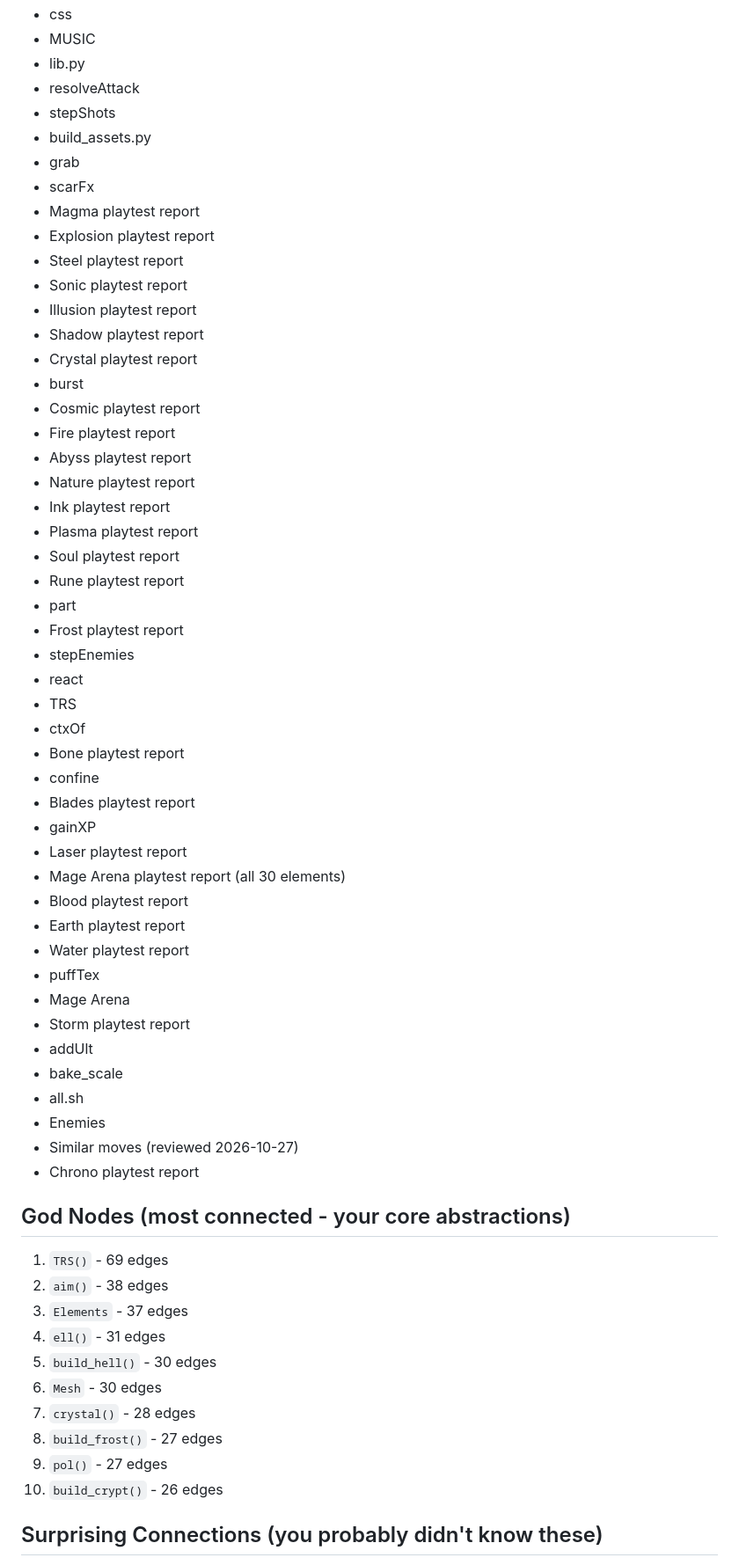
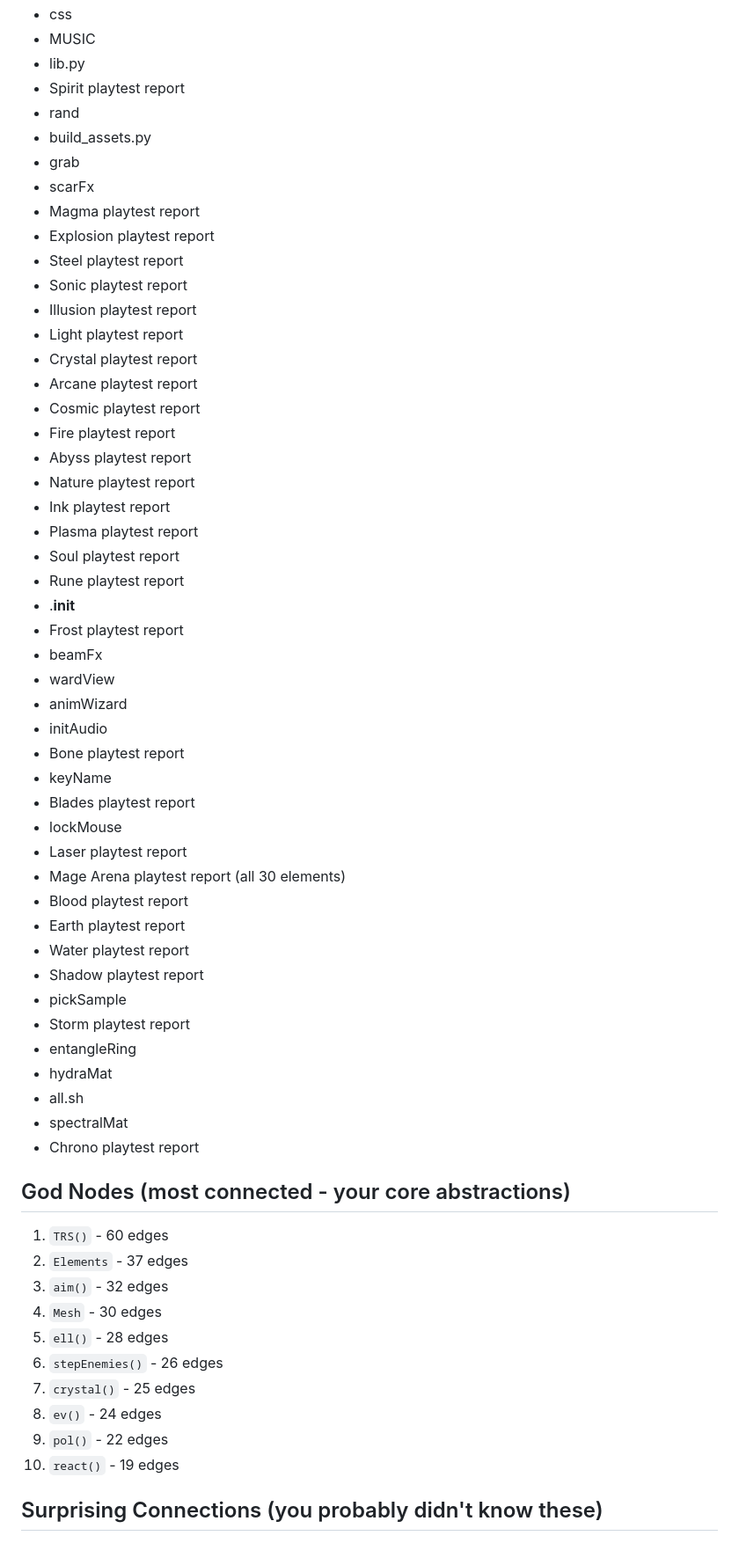
Before and after one commit to jmzidek9/Mage-Arena, a Markdown page: vault/Graph Report.md, the part around one of its changes. Shown at 88% size. Drawn GitHub-style.

```diff
--- a/vault/Graph Report.md
+++ b/vault/Graph Report.md
@@ -51,8 +50,8 @@
 - css
 - MUSIC
 - lib.py
-- resolveAttack
-- stepShots
+- Spirit playtest report
+- rand
 - build_assets.py
 - grab
 - scarFx
@@ -61,9 +60,9 @@
 - Steel playtest report
 - Sonic playtest report
 - Illusion playtest report
-- Shadow playtest report
+- Light playtest report
 - Crystal playtest report
-- burst
+- Arcane playtest report
 - Cosmic playtest report
 - Fire playtest report
 - Abyss playtest report
@@ -72,41 +71,40 @@
 - Plasma playtest report
 - Soul playtest report
 - Rune playtest report
-- part
+- .__init__
 - Frost playtest report
-- stepEnemies
-- react
-- TRS
-- ctxOf
+- beamFx
+- wardView
+- animWizard
+- initAudio
 - Bone playtest report
-- confine
+- keyName
 - Blades playtest report
-- gainXP
+- lockMouse
 - Laser playtest report
 - Mage Arena playtest report (all 30 elements)
 - Blood playtest report
 - Earth playtest report
 - Water playtest report
-- puffTex
-- Mage Arena
+- Shadow playtest report
+- pickSample
 - Storm playtest report
-- addUlt
-- bake_scale
+- entangleRing
+- hydraMat
 - all.sh
-- Enemies
-- Similar moves (reviewed 2026-10-27)
+- spectralMat
 - Chrono playtest report
 
 ## God Nodes (most connected - your core abstractions)
-1. `TRS()` - 69 edges
-2. `aim()` - 38 edges
-3. `Elements` - 37 edges
-4. `ell()` - 31 edges
-5. `build_hell()` - 30 edges
-6. `Mesh` - 30 edges
-7. `crystal()` - 28 edges
-8. `build_frost()` - 27 edges
-9. `pol()` - 27 edges
-10. `build_crypt()` - 26 edges
+1. `TRS()` - 60 edges
+2. `Elements` - 37 edges
+3. `aim()` - 32 edges
+4. `Mesh` - 30 edges
+5. `ell()` - 28 edges
+6. `stepEnemies()` - 26 edges
+7. `crystal()` - 25 edges
+8. `ev()` - 24 edges
+9. `pol()` - 22 edges
+10. `react()` - 19 edges
 
 ## Surprising Connections (you probably didn't know these)
```
Also changed, not shown: other parts of vault/Graph Report.md (+153 -184 lines).
